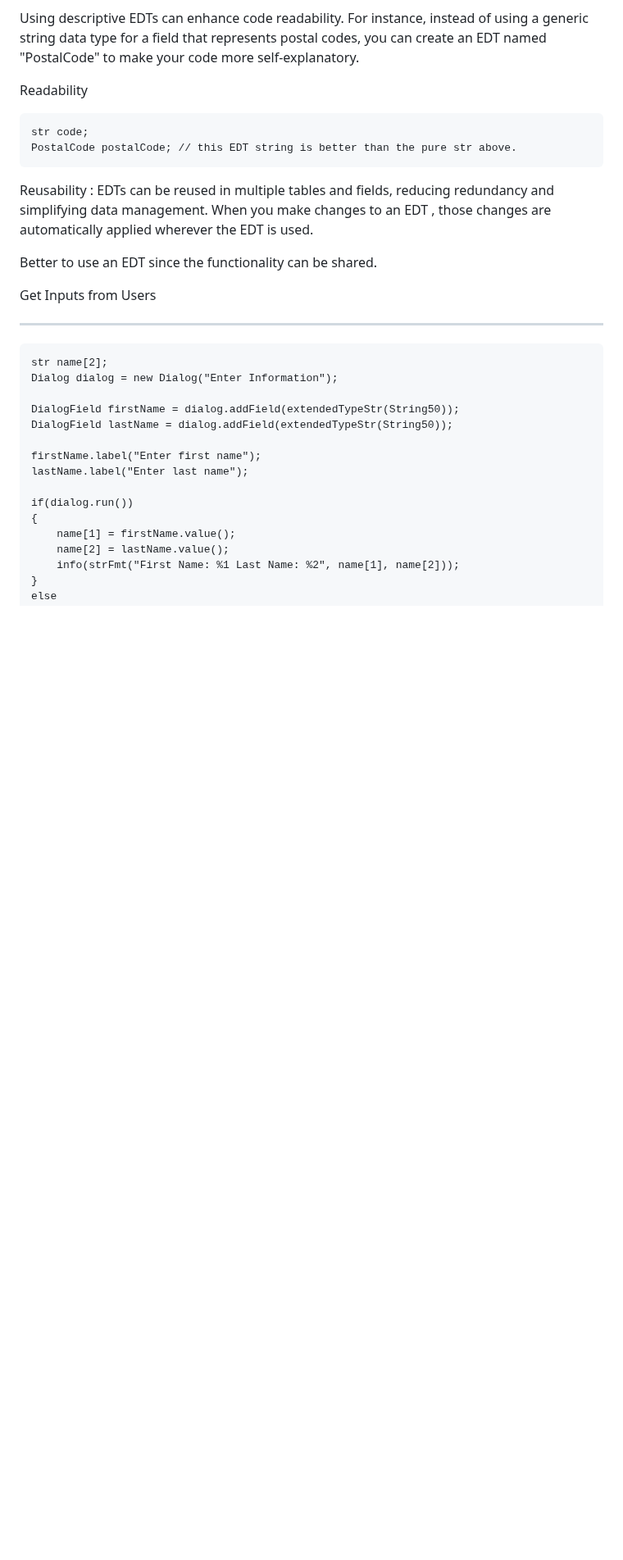
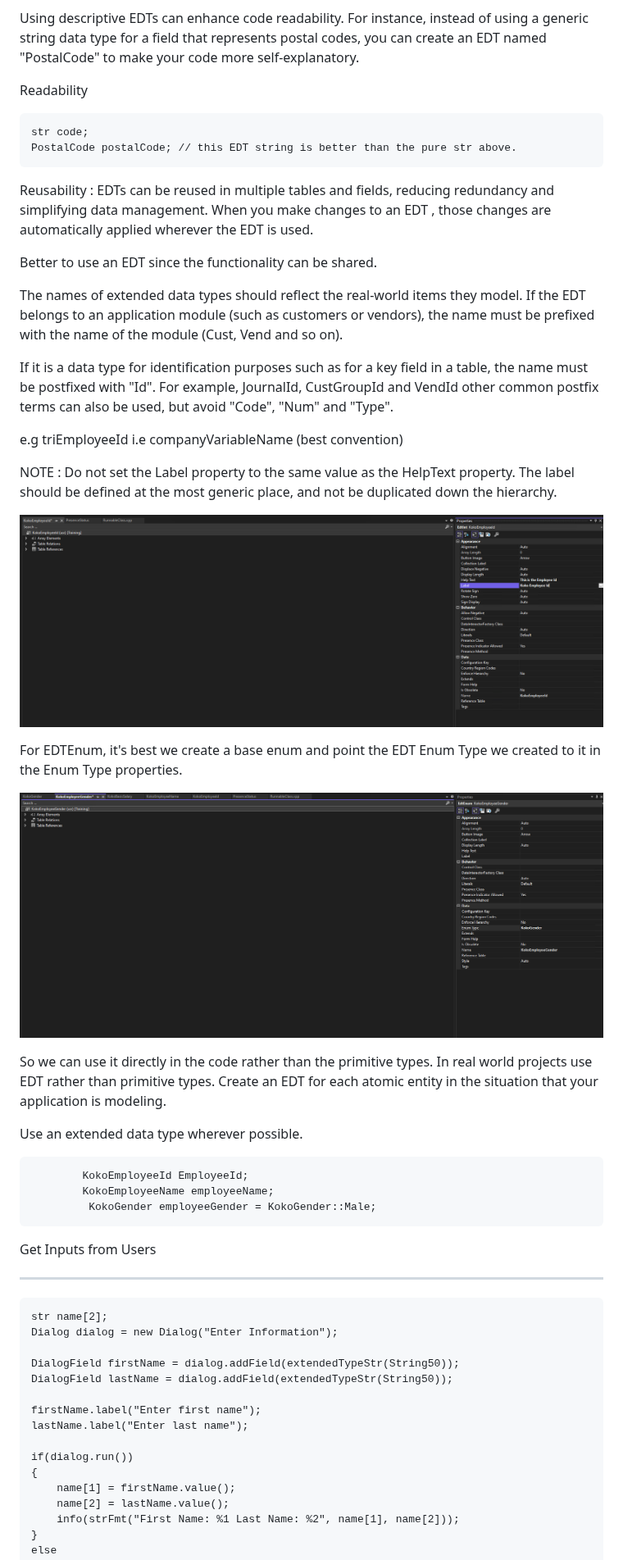
Before and after one commit to codemasta/DynamicsFO, a Markdown page: Developer/Notes.md, the part around one of its changes. Shown at 82% size. Drawn GitHub-style; pictures changed too: Developer/Images/edt.png (added), Developer/Images/edtenums.png (added); blank space fills up the shorter version.

````diff
--- a/Developer/Notes.md
+++ b/Developer/Notes.md
@@ -141,6 +141,31 @@ Reusability : EDTs can be reused in multiple tables and fields, reducing redunda
 
 Better to use an EDT since the functionality can be shared.
 
+The names of extended data types should reflect the real-world items they model.  If the EDT belongs to an application module (such as customers or vendors), the name must be prefixed with the name of the module
+(Cust, Vend and so on).
+
+If it is a data type for identification purposes such as for a key field in a table, the name must be postfixed with "Id". For example, JournalId, CustGroupId and VendId other common postfix terms can also be used, but avoid "Code", "Num" and "Type".
+
+e.g triEmployeeId i.e companyVariableName (best convention)
+
+NOTE : Do not set the Label property to the same value as the HelpText property. The label should be defined at the most generic place, and not be duplicated down the hierarchy.
+
+![edt sample](Images/edt.png)
+
+For EDTEnum, it's best we create a base enum and point the EDT Enum Type we created to it in the Enum Type properties.
+
+![edt enum sample](Images/edtenums.png)
+
+So we can use it directly in the code rather than the primitive types. In real world projects use EDT rather than primitive types. Create an EDT for each atomic entity in the situation that your application is modeling.
+
+Use an extended data type wherever possible.
+
+```x++
+        KokoEmployeeId EmployeeId;
+        KokoEmployeeName employeeName;
+         KokoGender employeeGender = KokoGender::Male;
+```
+
 Get Inputs from Users
 ________
 
````
Also changed, not shown: other parts of Developer/Notes.md (+2 -0 lines).
